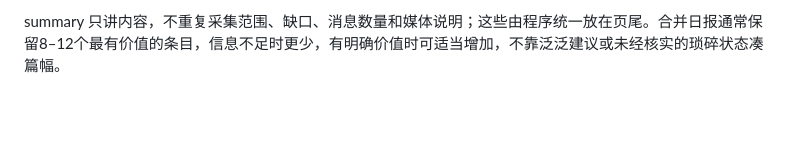
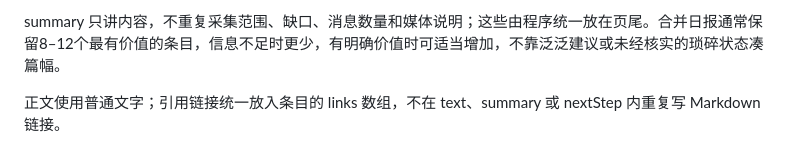
Before and after one commit to Sa63R/research-daily, a Markdown page: automation/daily-prompt.md, the part around the change. GitHub-like rendering; blank space fills up the shorter version.

Commit message:
Keep report citations in resource links

```diff
--- a/automation/daily-prompt.md
+++ b/automation/daily-prompt.md
@@ -21,3 +21,5 @@
 请用清晰中文，短段落，每条先说有价值的事实或方法。不要写口号、英文装饰标题、泛泛的总结句和大量小标签。summary 用1–3句概括当天真正有用的内容。title 简短概括主线。保持日期准确，以输入 packet.date 为准。
 
 summary 只讲内容，不重复采集范围、缺口、消息数量和媒体说明；这些由程序统一放在页尾。合并日报通常保留8–12个最有价值的条目，信息不足时更少，有明确价值时可适当增加，不靠泛泛建议或未经核实的琐碎状态凑篇幅。
+
+正文使用普通文字；引用链接统一放入条目的 links 数组，不在 text、summary 或 nextStep 内重复写 Markdown 链接。
```
